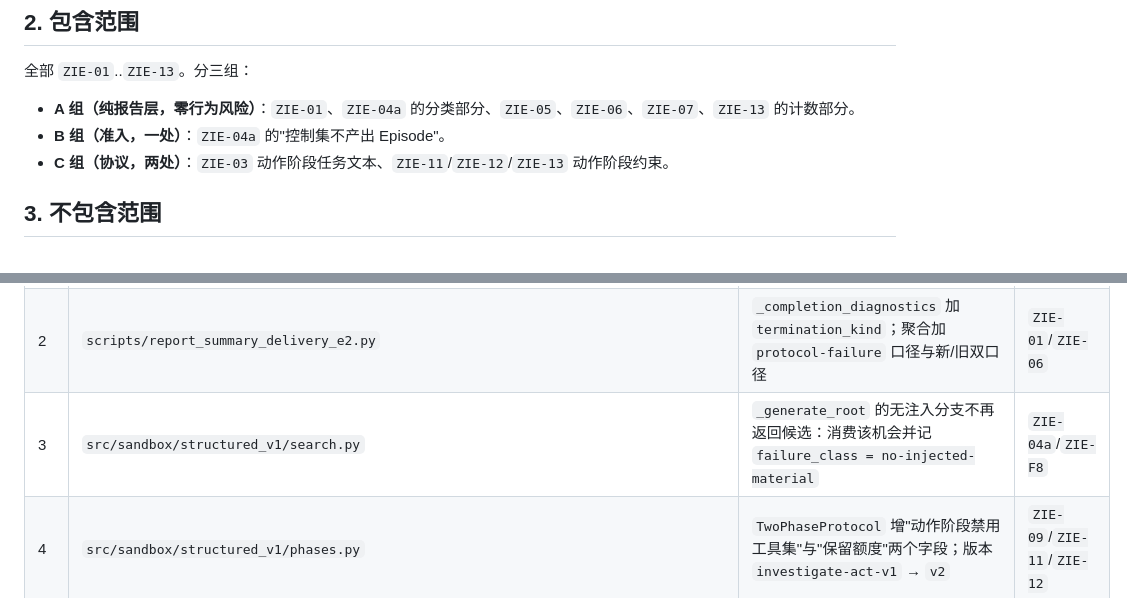
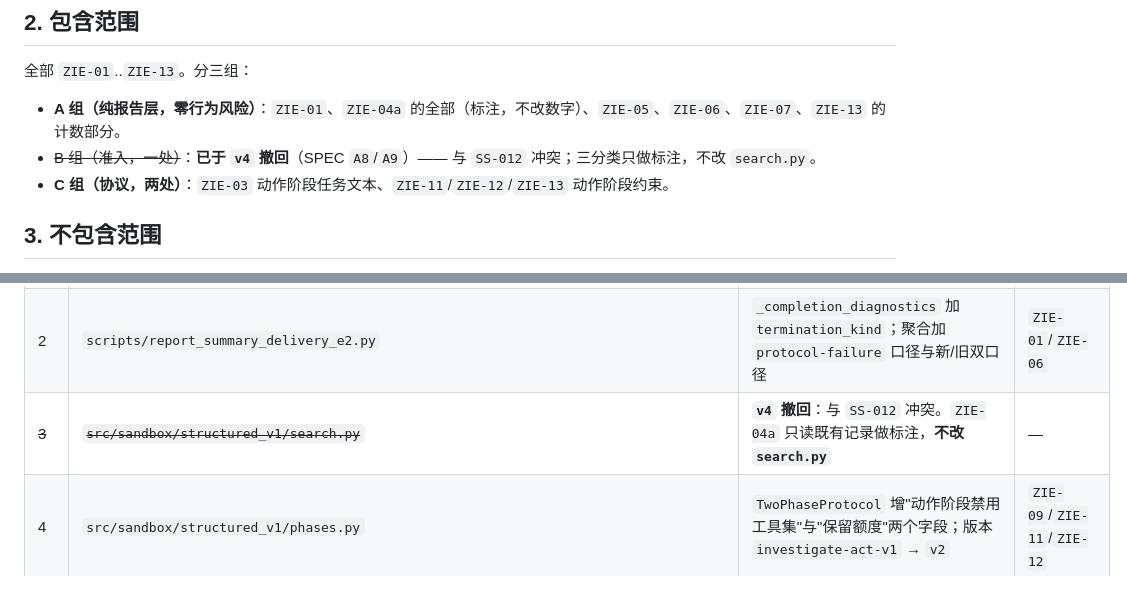
Before and after one commit to zpk357/wp2-redteam, a Markdown page: docs/tasks/20260930-zero-information-episodes-task.md, 2 parts joined by grey strips. Rendered like a GitHub page.

Commit message:
docs(task): drop the withdrawn control-set gate from the task

```diff
--- a/docs/tasks/20260930-zero-information-episodes-task.md
+++ b/docs/tasks/20260930-zero-information-episodes-task.md
@@ -18,8 +18,8 @@
 
 全部 `ZIE-01`..`ZIE-13`。分三组：
 
-- **A 组（纯报告层，零行为风险）**：`ZIE-01`、`ZIE-04a` 的分类部分、`ZIE-05`、`ZIE-06`、`ZIE-07`、`ZIE-13` 的计数部分。
-- **B 组（准入，一处）**：`ZIE-04a` 的"控制集不产出 Episode"。
+- **A 组（纯报告层，零行为风险）**：`ZIE-01`、`ZIE-04a` 的全部（标注，不改数字）、`ZIE-05`、`ZIE-06`、`ZIE-07`、`ZIE-13` 的计数部分。
+- ~~B 组（准入，一处）~~：**已于 `v4` 撤回**（SPEC `A8`/`A9`）—— 与 `SS-012` 冲突；三分类只做标注，不改 `search.py`。
 - **C 组（协议，两处）**：`ZIE-03` 动作阶段任务文本、`ZIE-11`/`ZIE-12`/`ZIE-13` 动作阶段约束。
 
 ## 3. 不包含范围
@@ -37,7 +37,7 @@
 |---|---|---|---|
 | 1 | `src/sandbox/structured_v1/campaign_report.py` | `curves[]` 加 `material_source`（`normal-injection`/`inherited`/`control`）；汇总加三类计数与消耗数 | `ZIE-04a`/`ZIE-05` |
 | 2 | `scripts/report_summary_delivery_e2.py` | `_completion_diagnostics` 加 `termination_kind`；聚合加 `protocol-failure` 口径与新/旧双口径 | `ZIE-01`/`ZIE-06` |
-| 3 | `src/sandbox/structured_v1/search.py` | `_generate_root` 的无注入分支不再返回候选：消费该机会并记 `failure_class = no-injected-material` | `ZIE-04a`/`ZIE-F8` |
+| ~~3~~ | ~~`src/sandbox/structured_v1/search.py`~~ | **`v4` 撤回**：与 `SS-012` 冲突。`ZIE-04a` 只读既有记录做标注，**不改 `search.py`** | — |
 | 4 | `src/sandbox/structured_v1/phases.py` | `TwoPhaseProtocol` 增"动作阶段禁用工具集"与"保留额度"两个字段；版本 `investigate-act-v1` → `v2` | `ZIE-09`/`ZIE-11`/`ZIE-12` |
 | 5 | `src/sandbox/structured_v1/session.py` | 在 `tools.execute(decision)` 之前加**按阶段**的调用闸门：拒绝 → 返回可读理由并计数 | `ZIE-11`/`ZIE-12`/`ZIE-13` |
 | 6 | `src/sandbox/scenarios/structured_v1/fixtures/summary_delivery_e2_completion_v3.py` | **新增**：动作阶段任务文本（`ZIE-03`） | `ZIE-03` |
```
